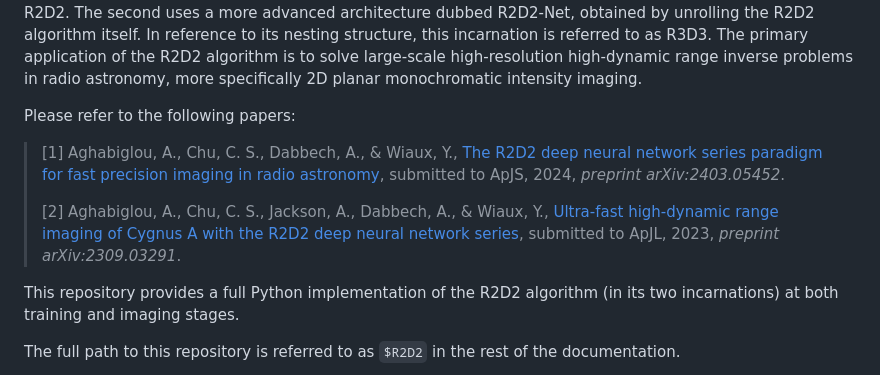
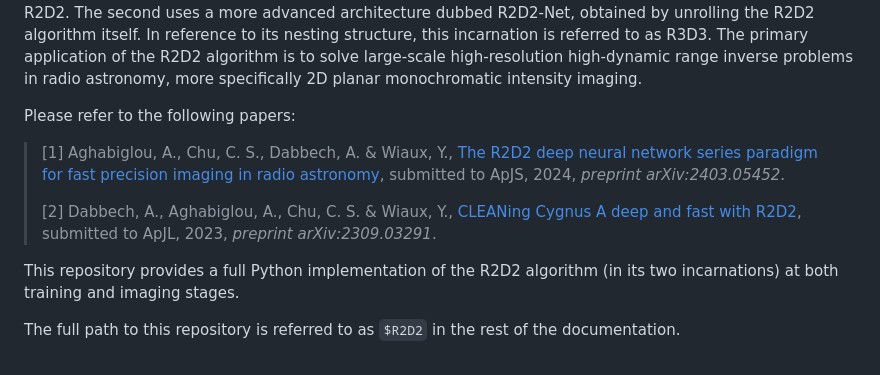
Before and after one commit to basp-group/R2D2-SII, a Markdown page: README.md, the part around the change. Drawn GitHub-style.

```diff
--- a/README.md
+++ b/README.md
@@ -16,9 +16,9 @@ its DNNs, and is simply referred to as R2D2. The second uses a more advanced arc
 
 Please refer to the following papers:
 
->[1] Aghabiglou, A., Chu, C. S., Dabbech, A., & Wiaux, Y., [The R2D2 deep neural network series paradigm for fast precision imaging in radio astronomy](https://arxiv.org/abs/2403.05452),  submitted to ApJS, 2024, *preprint arXiv:2403.05452*.
+>[1] Aghabiglou, A., Chu, C. S., Dabbech, A. & Wiaux, Y., [The R2D2 deep neural network series paradigm for fast precision imaging in radio astronomy](https://arxiv.org/abs/2403.05452),  submitted to ApJS, 2024, *preprint arXiv:2403.05452*.
 >
->[2] Aghabiglou, A., Chu, C. S., Jackson, A., Dabbech, A., & Wiaux, Y., [Ultra-fast high-dynamic range imaging of Cygnus A with the R2D2 deep neural network series](https://arxiv.org/abs/2309.03291), submitted to ApJL, 2023, *preprint arXiv:2309.03291*.
+>[2] Dabbech, A., Aghabiglou, A., Chu, C. S. & Wiaux, Y., [CLEANing Cygnus A deep and fast with R2D2](https://arxiv.org/abs/2309.03291), submitted to ApJL, 2023, *preprint arXiv:2309.03291*.
 >
 
 This repository provides a full Python implementation of the R2D2 algorithm (in its two incarnations) at both training and imaging stages.
```
